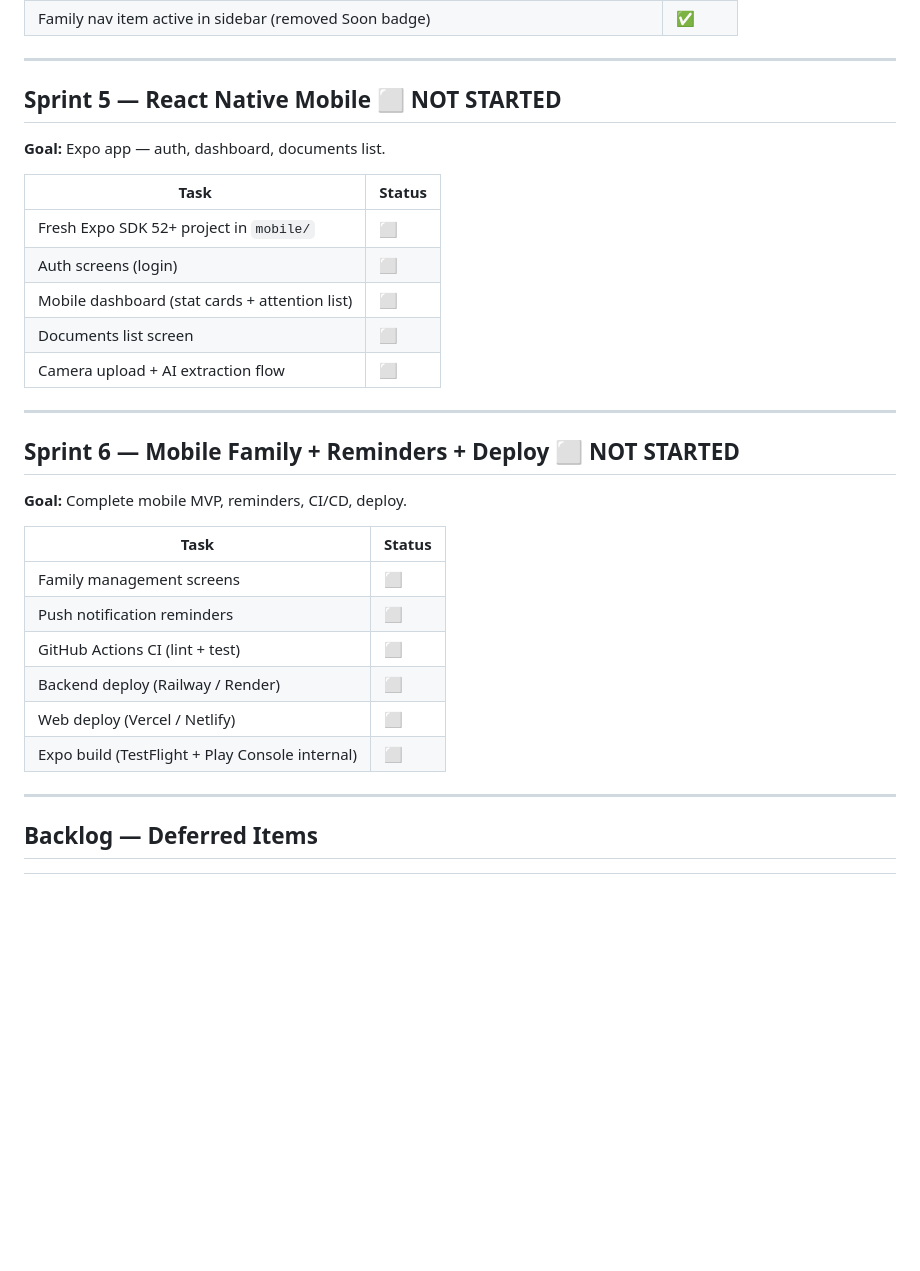
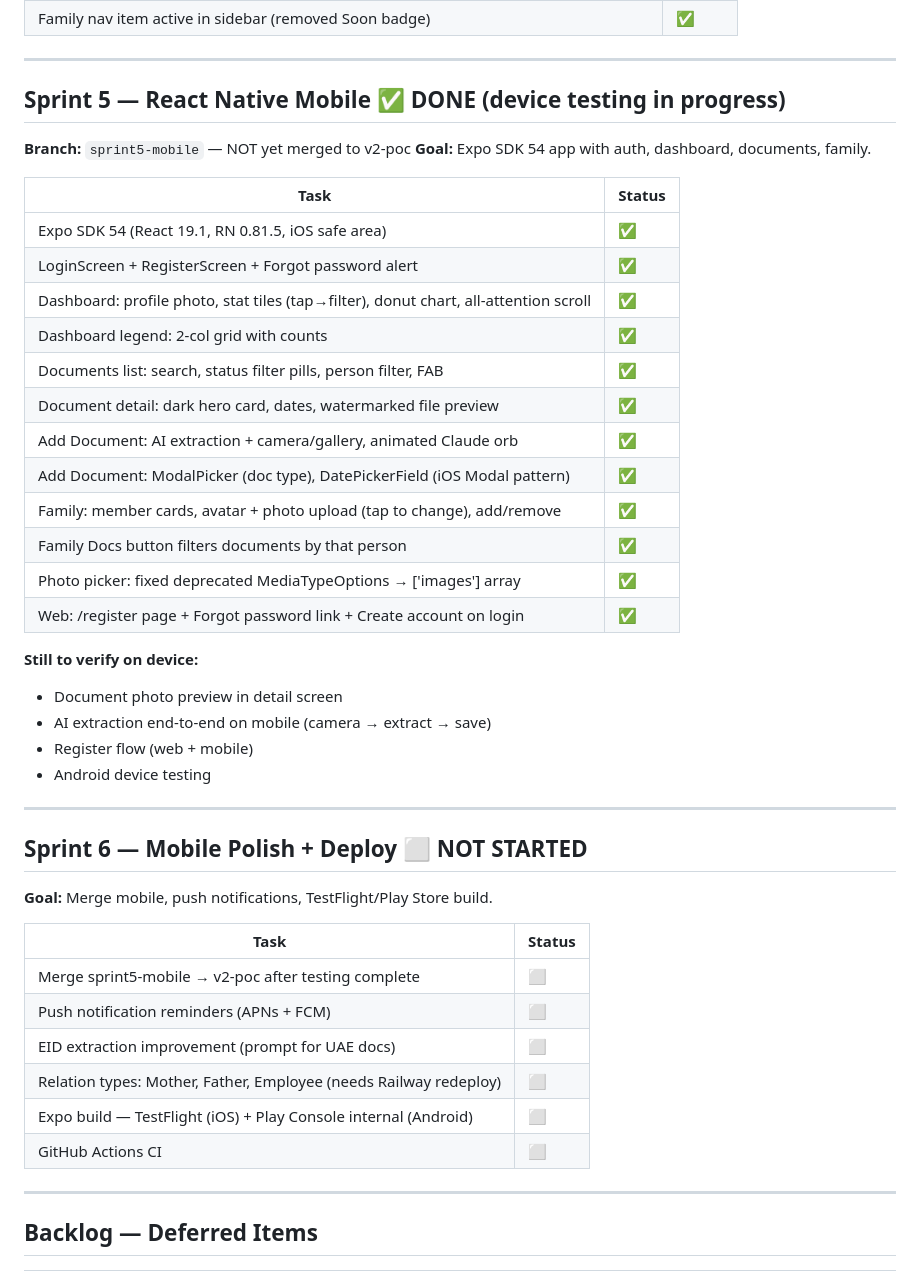
Before and after one commit to nadeemswati72/neverexpire, a Markdown page: docs/phase-plan.md, the part around the change. GitHub-like rendering; blank space fills up the shorter version.

Commit message:
docs: update phase plan — Sprint 5 done, Sprint 6 planned

```diff
--- a/docs/phase-plan.md
+++ b/docs/phase-plan.md
@@ -106,30 +106,44 @@
 
 ---
 
-## Sprint 5 — React Native Mobile ⬜ NOT STARTED
-**Goal:** Expo app — auth, dashboard, documents list.
+## Sprint 5 — React Native Mobile ✅ DONE (device testing in progress)
+**Branch:** `sprint5-mobile` — NOT yet merged to v2-poc
+**Goal:** Expo SDK 54 app with auth, dashboard, documents, family.
 
 | Task | Status |
 |------|--------|
-| Fresh Expo SDK 52+ project in `mobile/` | ⬜ |
-| Auth screens (login) | ⬜ |
-| Mobile dashboard (stat cards + attention list) | ⬜ |
-| Documents list screen | ⬜ |
-| Camera upload + AI extraction flow | ⬜ |
+| Expo SDK 54 (React 19.1, RN 0.81.5, iOS safe area) | ✅ |
+| LoginScreen + RegisterScreen + Forgot password alert | ✅ |
+| Dashboard: profile photo, stat tiles (tap→filter), donut chart, all-attention scroll | ✅ |
+| Dashboard legend: 2-col grid with counts | ✅ |
+| Documents list: search, status filter pills, person filter, FAB | ✅ |
+| Document detail: dark hero card, dates, watermarked file preview | ✅ |
+| Add Document: AI extraction + camera/gallery, animated Claude orb | ✅ |
+| Add Document: ModalPicker (doc type), DatePickerField (iOS Modal pattern) | ✅ |
+| Family: member cards, avatar + photo upload (tap to change), add/remove | ✅ |
+| Family Docs button filters documents by that person | ✅ |
+| Photo picker: fixed deprecated MediaTypeOptions → ['images'] array | ✅ |
+| Web: /register page + Forgot password link + Create account on login | ✅ |
+
+**Still to verify on device:**
+- Document photo preview in detail screen
+- AI extraction end-to-end on mobile (camera → extract → save)
+- Register flow (web + mobile)
+- Android device testing
 
 ---
 
-## Sprint 6 — Mobile Family + Reminders + Deploy ⬜ NOT STARTED
-**Goal:** Complete mobile MVP, reminders, CI/CD, deploy.
+## Sprint 6 — Mobile Polish + Deploy ⬜ NOT STARTED
+**Goal:** Merge mobile, push notifications, TestFlight/Play Store build.
 
 | Task | Status |
 |------|--------|
-| Family management screens | ⬜ |
-| Push notification reminders | ⬜ |
-| GitHub Actions CI (lint + test) | ⬜ |
-| Backend deploy (Railway / Render) | ⬜ |
-| Web deploy (Vercel / Netlify) | ⬜ |
-| Expo build (TestFlight + Play Console internal) | ⬜ |
+| Merge sprint5-mobile → v2-poc after testing complete | ⬜ |
+| Push notification reminders (APNs + FCM) | ⬜ |
+| EID extraction improvement (prompt for UAE docs) | ⬜ |
+| Relation types: Mother, Father, Employee (needs Railway redeploy) | ⬜ |
+| Expo build — TestFlight (iOS) + Play Console internal (Android) | ⬜ |
+| GitHub Actions CI | ⬜ |
 
 ---
 
```
